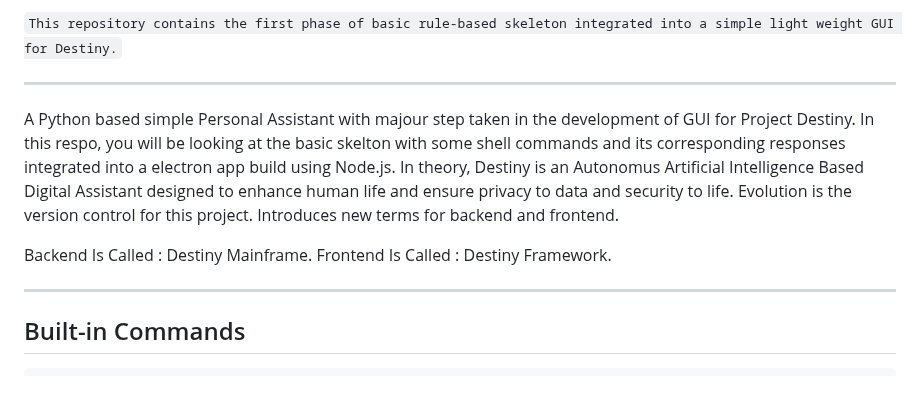
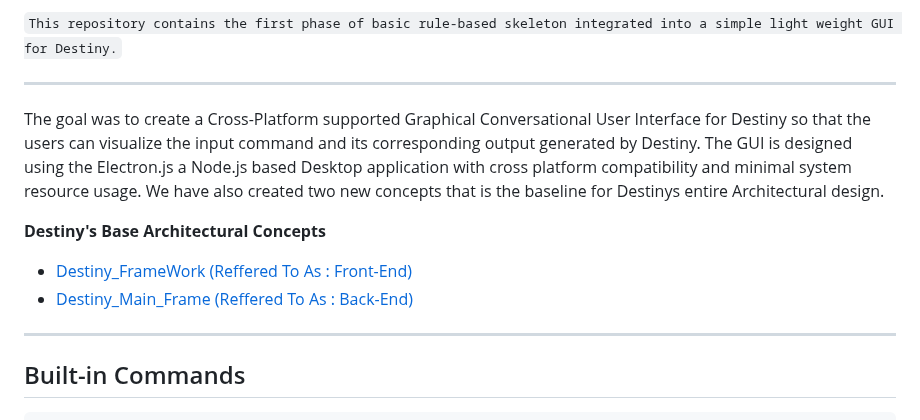
Before and after one commit to Our-Destiny/The-Conversational-UI, a Markdown page: README.md, the part around the change. Rendered like a GitHub page; blank space fills up the shorter version.

```diff
--- a/README.md
+++ b/README.md
@@ -20,15 +20,13 @@
 
 ---
 
-A Python based simple Personal Assistant with majour step taken in the development of GUI for Project Destiny.
-In this respo, you will be looking at the basic skelton with some shell commands and its corresponding responses integrated into a electron app build using Node.js.
-In theory, Destiny is an Autonomus Artificial Intelligence Based Digital Assistant designed to
-enhance human life and ensure privacy to data and security to life.
-Evolution is the version control for this project.
-Introduces new terms for backend and frontend.
+The goal was to create a Cross-Platform supported Graphical Conversational User Interface for Destiny so that the users can visualize the input command and its corresponding output generated by Destiny. The GUI is designed using the Electron.js a Node.js based Desktop application with cross platform compatibility and minimal system resource usage. We have also created two new concepts that is the baseline for Destinys entire Architectural design.<br/>
 
-Backend Is Called : Destiny Mainframe.
-Frontend Is Called : Destiny Framework.
+**Destiny's Base Architectural Concepts**
+
+
+- [Destiny_FrameWork (Reffered To As : Front-End)](https://en.wikipedia.org/wiki/Framework)
+- [Destiny_Main_Frame (Reffered To As : Back-End)](https://en.wikipedia.org/wiki/Mainframe_computer)
 
 ---
 
```
